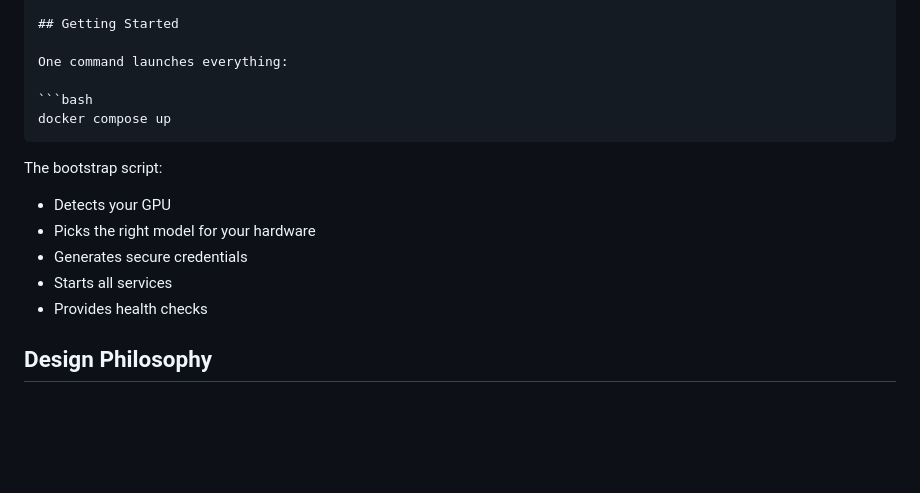
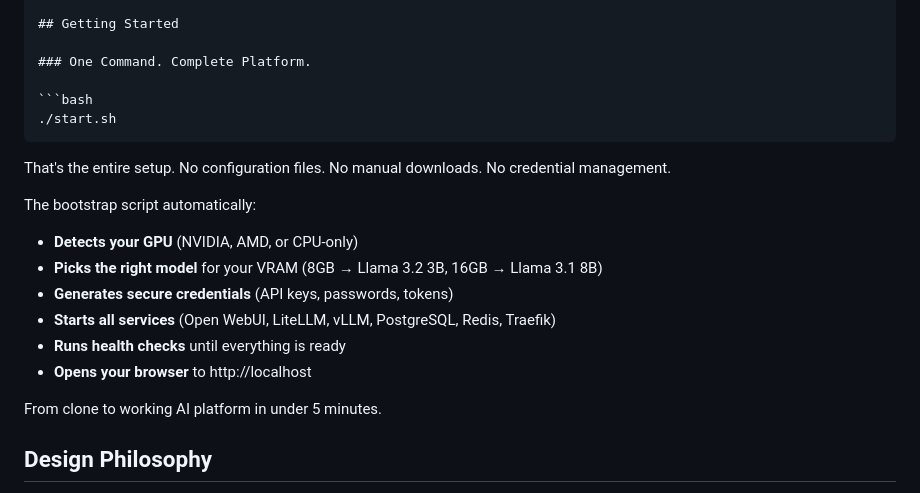
Before and after one commit to YasserAKareem/yam_agri_core, a Markdown page: docs/YAM_SERVER_NEW_REPO_PROMPT.md, the part around the change. Drawn GitHub-style; blank space fills up the shorter version.

````diff
--- a/docs/YAM_SERVER_NEW_REPO_PROMPT.md
+++ b/docs/YAM_SERVER_NEW_REPO_PROMPT.md
@@ -49,18 +49,23 @@ YAM Server bridges the gap between "I have a chat window" and "I have a platform
 
 ## Getting Started
 
-One command launches everything:
+### One Command. Complete Platform.
 
 ```bash
-docker compose up
+./start.sh
 ```
 
-The bootstrap script:
-- Detects your GPU
-- Picks the right model for your hardware
-- Generates secure credentials
-- Starts all services
-- Provides health checks
+That's the entire setup. No configuration files. No manual downloads. No credential management.
+
+The bootstrap script automatically:
+- **Detects your GPU** (NVIDIA, AMD, or CPU-only)
+- **Picks the right model** for your VRAM (8GB → Llama 3.2 3B, 16GB → Llama 3.1 8B)
+- **Generates secure credentials** (API keys, passwords, tokens)
+- **Starts all services** (Open WebUI, LiteLLM, vLLM, PostgreSQL, Redis, Traefik)
+- **Runs health checks** until everything is ready
+- **Opens your browser** to http://localhost
+
+From clone to working AI platform in under 5 minutes.
 
 ## Design Philosophy
 
````
Also changed, not shown: docs/YAM_SERVER_GITHUB_REPO_FORM_GUIDE.md (added, +427 -0 lines), docs/YAM_SERVER_README.md (+82 -21 lines).
